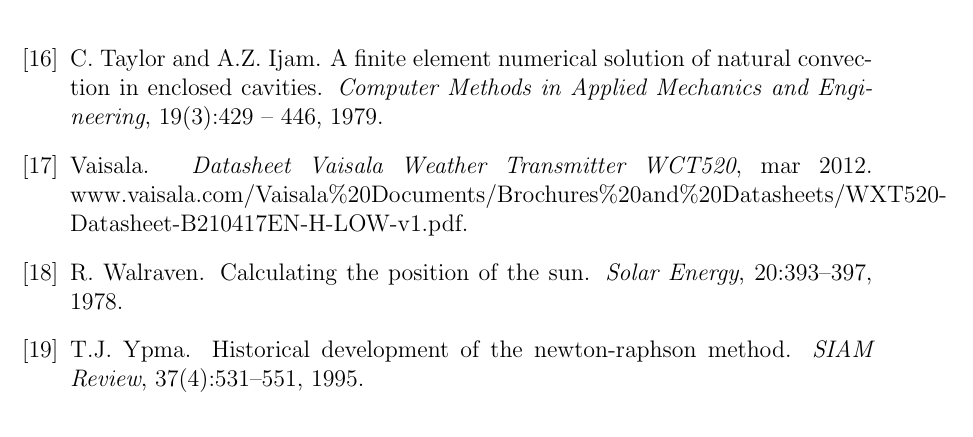
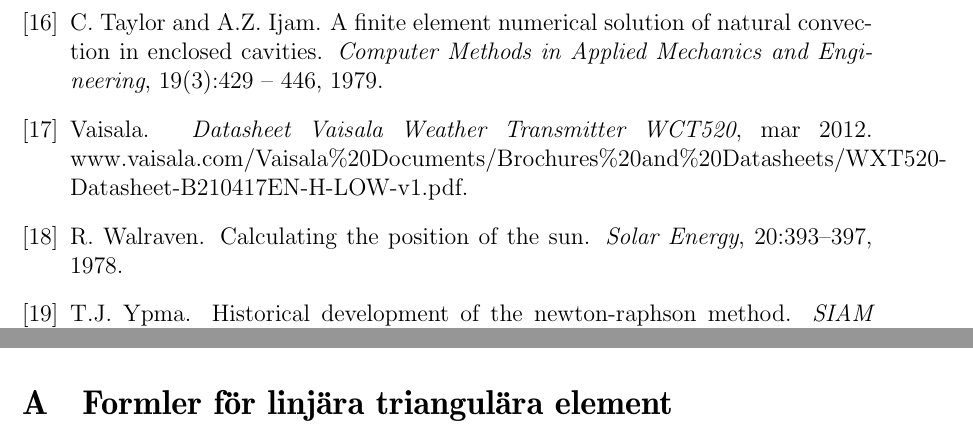
Before and after one commit to danstaby/stabilisera-temperatur, a LaTeX document (report/report.tex, which reads report/sections/integrationformulae.tex): part of page 25 of 25 before the commit and two parts of pages 25 and 26 of 26 after it, the two joined at a grey line, cut so that both start at the same text. Compiled offline with pdfLaTeX.

Commit message:
Added an appendix

```diff
--- a/report/report.tex
+++ b/report/report.tex
@@ -157,4 +157,11 @@ Institutionen för Teknisk Fysik
 \newpage
 \bibliography{ref}{}
 \bibliographystyle{plain}
+\newpage
+\appendix
+
+\input{sections/integrationformulae}
+
+%Add a new page between each appendix
+
 \end{document}
--- /dev/null
+++ b/report/sections/integrationformulae.tex
@@ -0,0 +1 @@
+\section{Formler för linjära triangulära element}
```
Also changed, not shown: 1 other file.
